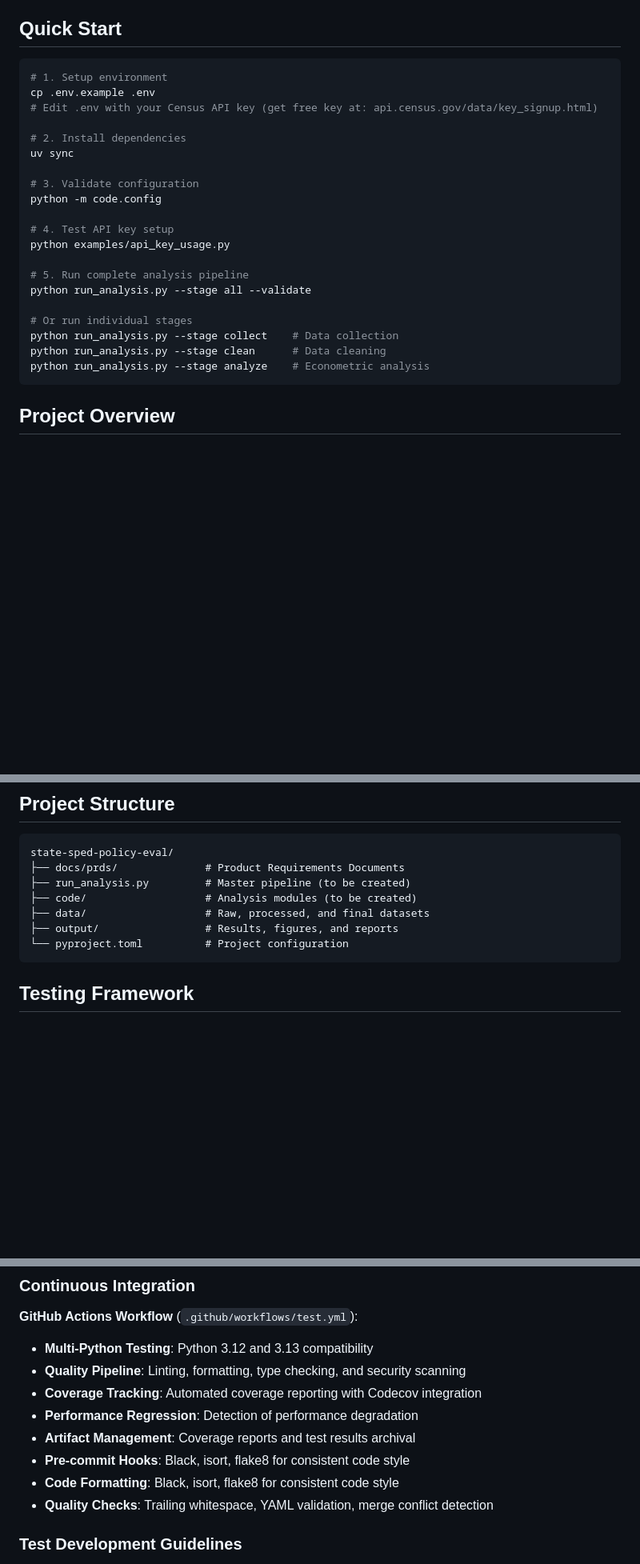
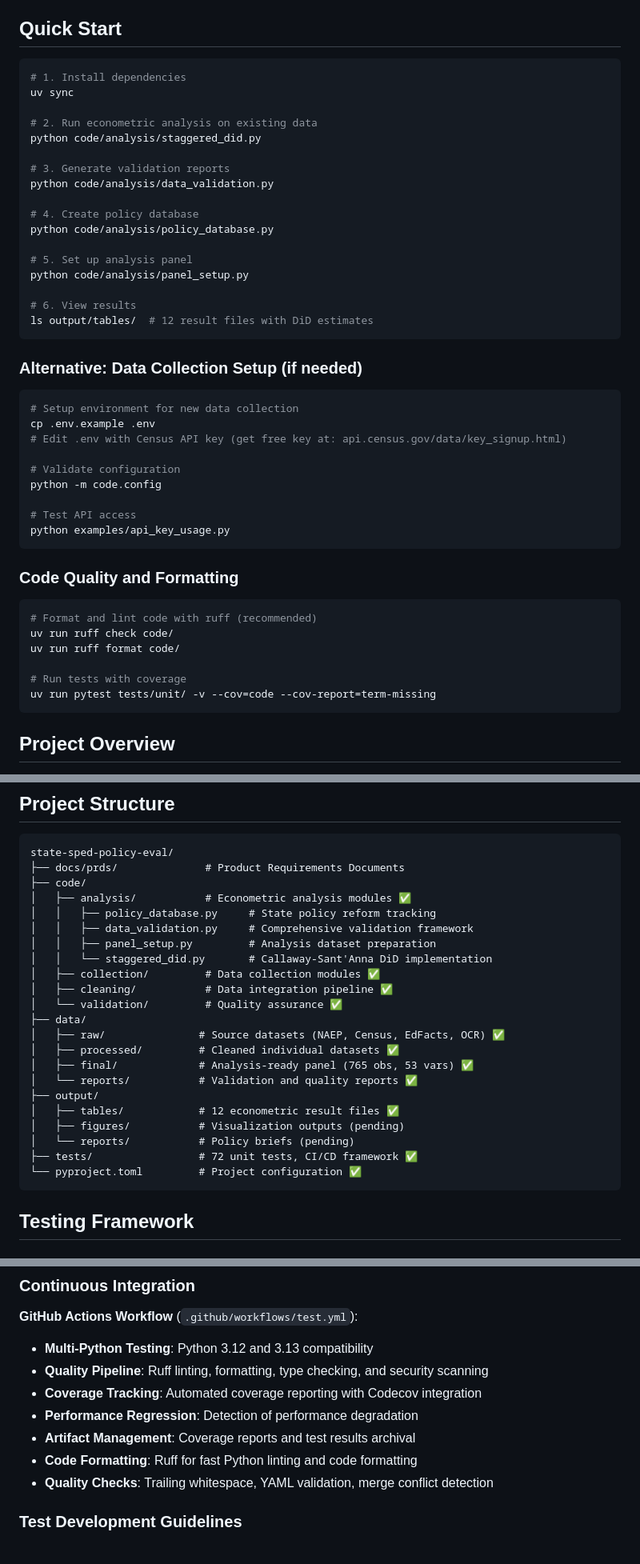
Before and after one commit to jc7k/state-sped-policy-eval, a Markdown page: README.md, 3 parts joined by grey strips. Shown at 80% size. GitHub-like rendering; blank space fills up the shorter version.

````diff
--- a/README.md
+++ b/README.md
@@ -5,26 +5,46 @@ A quasi-experimental analysis of state-level special education policies and thei
 ## Quick Start
 
 ```bash
-# 1. Setup environment
-cp .env.example .env
-# Edit .env with your Census API key (get free key at: api.census.gov/data/key_signup.html)
-
-# 2. Install dependencies
+# 1. Install dependencies
 uv sync
 
-# 3. Validate configuration
+# 2. Run econometric analysis on existing data
+python code/analysis/staggered_did.py
+
+# 3. Generate validation reports
+python code/analysis/data_validation.py
+
+# 4. Create policy database
+python code/analysis/policy_database.py
+
+# 5. Set up analysis panel
+python code/analysis/panel_setup.py
+
+# 6. View results
+ls output/tables/  # 12 result files with DiD estimates
+```
+
+### Alternative: Data Collection Setup (if needed)
+```bash
+# Setup environment for new data collection
+cp .env.example .env
+# Edit .env with Census API key (get free key at: api.census.gov/data/key_signup.html)
+
+# Validate configuration
 python -m code.config
 
-# 4. Test API key setup
+# Test API access
 python examples/api_key_usage.py
+```
 
-# 5. Run complete analysis pipeline
-python run_analysis.py --stage all --validate
+### Code Quality and Formatting
+```bash
+# Format and lint code with ruff (recommended)
+uv run ruff check code/
+uv run ruff format code/
 
-# Or run individual stages
-python run_analysis.py --stage collect    # Data collection
-python run_analysis.py --stage clean      # Data cleaning
-python run_analysis.py --stage analyze    # Econometric analysis
+# Run tests with coverage
+uv run pytest tests/unit/ -v --cov=code --cov-report=term-missing
 ```
 
 ## Project Overview
@@ -85,11 +105,26 @@ The project is organized into focused Product Requirements Documents (PRDs):
 ```
 state-sped-policy-eval/
 ├── docs/prds/              # Product Requirements Documents
-├── run_analysis.py         # Master pipeline (to be created)
-├── code/                   # Analysis modules (to be created)
-├── data/                   # Raw, processed, and final datasets
-├── output/                 # Results, figures, and reports
-└── pyproject.toml          # Project configuration
+├── code/
+│   ├── analysis/           # Econometric analysis modules ✅
+│   │   ├── policy_database.py     # State policy reform tracking
+│   │   ├── data_validation.py     # Comprehensive validation framework
+│   │   ├── panel_setup.py         # Analysis dataset preparation
+│   │   └── staggered_did.py       # Callaway-Sant'Anna DiD implementation
+│   ├── collection/         # Data collection modules ✅
+│   ├── cleaning/           # Data integration pipeline ✅
+│   └── validation/         # Quality assurance ✅
+├── data/
+│   ├── raw/               # Source datasets (NAEP, Census, EdFacts, OCR) ✅
+│   ├── processed/         # Cleaned individual datasets ✅
+│   ├── final/             # Analysis-ready panel (765 obs, 53 vars) ✅
+│   └── reports/           # Validation and quality reports ✅
+├── output/
+│   ├── tables/            # 12 econometric result files ✅
+│   ├── figures/           # Visualization outputs (pending)
+│   └── reports/           # Policy briefs (pending)
+├── tests/                 # 72 unit tests, CI/CD framework ✅
+└── pyproject.toml         # Project configuration ✅
 ```
 
 ## Testing Framework
@@ -186,12 +221,11 @@ uv run pytest tests/unit/collection/test_naep_collector.py -v -s
 ### Continuous Integration
 **GitHub Actions Workflow** (`.github/workflows/test.yml`):
 - **Multi-Python Testing**: Python 3.12 and 3.13 compatibility
-- **Quality Pipeline**: Linting, formatting, type checking, and security scanning
+- **Quality Pipeline**: Ruff linting, formatting, type checking, and security scanning
 - **Coverage Tracking**: Automated coverage reporting with Codecov integration
 - **Performance Regression**: Detection of performance degradation
 - **Artifact Management**: Coverage reports and test results archival
-- **Pre-commit Hooks**: Black, isort, flake8 for consistent code style
-- **Code Formatting**: Black, isort, flake8 for consistent code style
+- **Code Formatting**: Ruff for fast Python linting and code formatting
 - **Quality Checks**: Trailing whitespace, YAML validation, merge conflict detection
 
 ### Test Development Guidelines
````
Also changed, not shown: other parts of README.md (+59 -4 lines).
